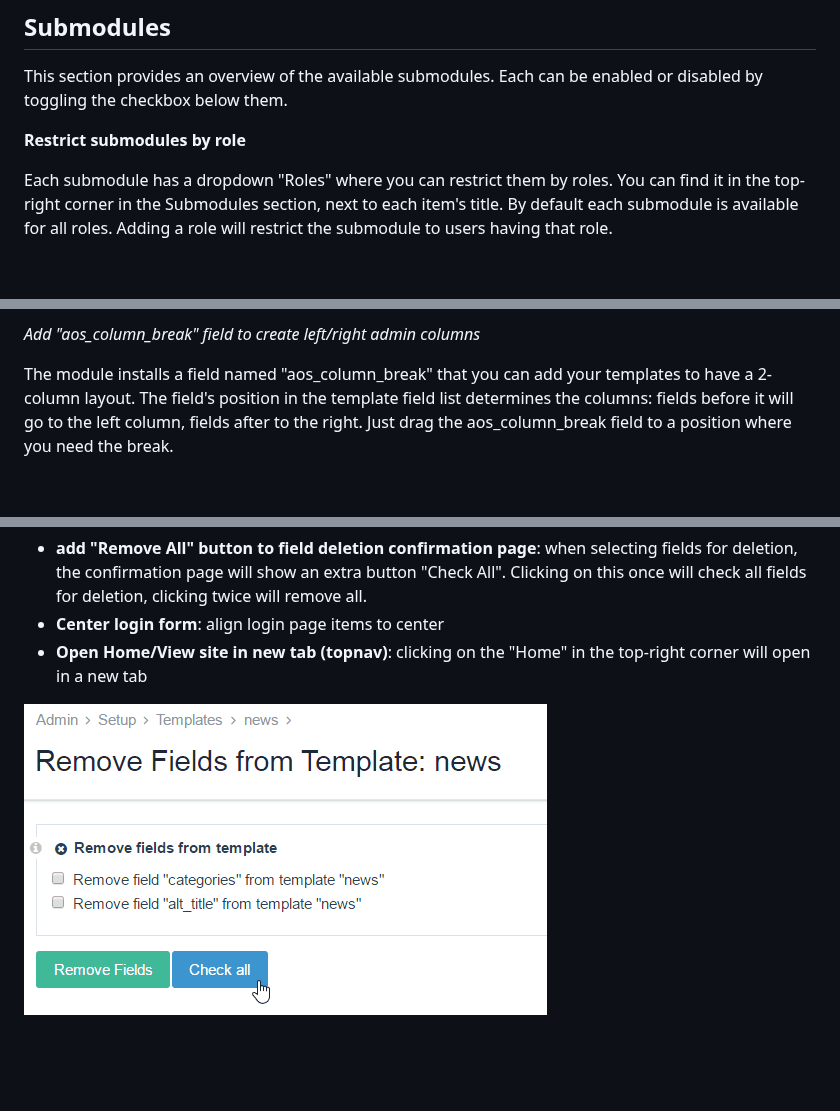
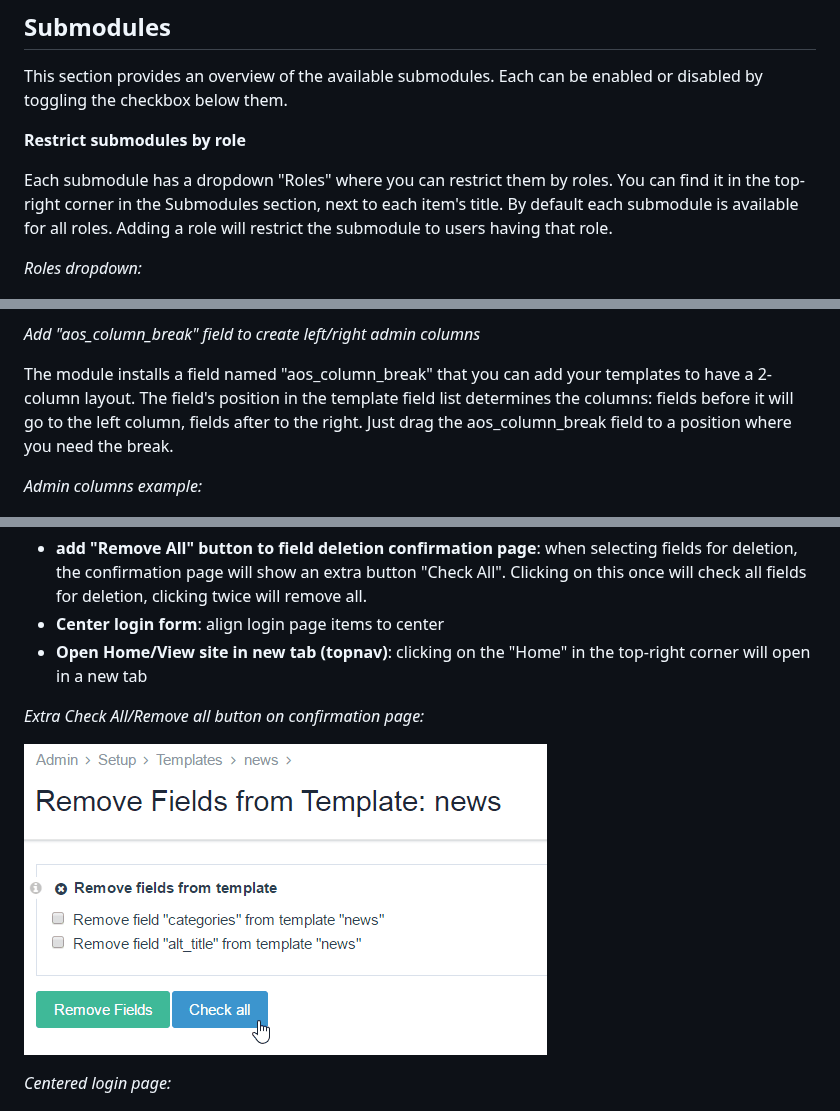
Before and after one commit to rolandtoth/AdminOnSteroids, a Markdown page: README.md, 3 parts joined by grey strips. Rendered like a GitHub page; blank space fills up the shorter version.

```diff
--- a/README.md
+++ b/README.md
@@ -52,6 +54,7 @@ This section provides an overview of the available submodules. Each can be enabl
 Each submodule has a dropdown "Roles" where you can restrict them by roles. You can find it in the top-right corner in the Submodules section, next to each item's title.
 By default each submodule is available for all roles. Adding a role will restrict the submodule to users having that role.
 
+*Roles dropdown:*
 
 ![Roles](https://github.com/rolandtoth/adminonsteroids/raw/master/img/aos-roles.png "Roles")
 
@@ -129,6 +132,8 @@ $configData['enabledSubmodules'][] = 'RenoTweaks';
 The module installs a field named "aos_column_break" that you can add your templates to have a 2-column layout.
 The field's position in the template field list determines the columns: fields before it will go to the left column, fields after to the right. Just drag the aos_column_break field to a position where you need the break.
 
+*Admin columns example:*
+
 ![AdminColumns](https://github.com/rolandtoth/adminonsteroids/raw/master/img/aos-admincolumns.png "AdminColumns")
 
 Putting the "aos_column_break" field inside a tab is not allowed. See how to add columns to tabs below.
@@ -388,7 +418,11 @@ Long-clicking on Edit or View links on the Page tree opens a modal to edit/view
 - **Center login form**: align login page items to center
 - **Open Home/View site in new tab (topnav)**: clicking on the "Home" in the top-right corner will open in a new tab
 
+*Extra Check All/Remove all button on confirmation page:*
+
 ![RemoveAllFields](https://github.com/rolandtoth/adminonsteroids/raw/master/img/aos-remove-all-fields.png "RemoveAllFields")
+
+*Centered login page:*
 
 ![CenterLogin](https://github.com/rolandtoth/adminonsteroids/raw/master/img/aos-centerlogin.png "CenterLogin")
 
```
Also changed, not shown: other parts of README.md (+30 -1 lines), img/aos-ckeaddons-editor.png (added).
